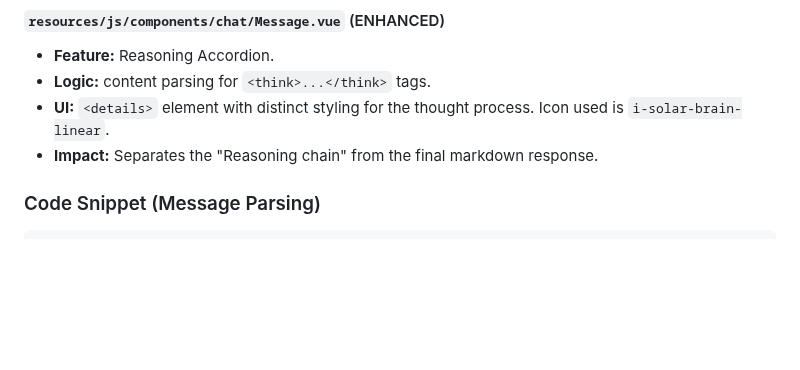
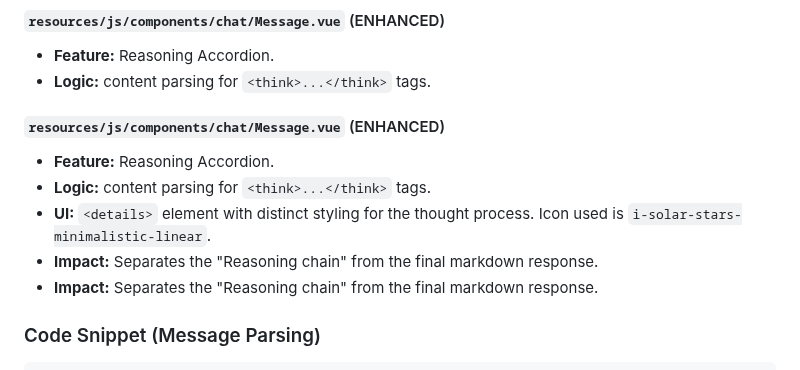
Before and after one commit to shuretokki/webai, a Markdown page: .agent/notes/DEVELOPER_CHANGELOG.md, the part around the change. Rendered like a GitHub page; blank space fills up the shorter version.

Commit message:
update changelogs with safe icon

```diff
--- a/.agent/notes/DEVELOPER_CHANGELOG.md
+++ b/.agent/notes/DEVELOPER_CHANGELOG.md
@@ -30,7 +30,11 @@ Reverted the delete modal to the standard centered style to align with other mod
 #### `resources/js/components/chat/Message.vue` (ENHANCED)
 - **Feature:** Reasoning Accordion.
 - **Logic:** content parsing for `<think>...</think>` tags.
-- **UI:** `<details>` element with distinct styling for the thought process. Icon used is `i-solar-brain-linear`.
+#### `resources/js/components/chat/Message.vue` (ENHANCED)
+- **Feature:** Reasoning Accordion.
+- **Logic:** content parsing for `<think>...</think>` tags.
+- **UI:** `<details>` element with distinct styling for the thought process. Icon used is `i-solar-stars-minimalistic-linear`.
+- **Impact:** Separates the "Reasoning chain" from the final markdown response.
 - **Impact:** Separates the "Reasoning chain" from the final markdown response.
 
 ### Code Snippet (Message Parsing)
```
Also changed, not shown: .agent/notes/CHANGELOG.md (+1 -1 lines).
